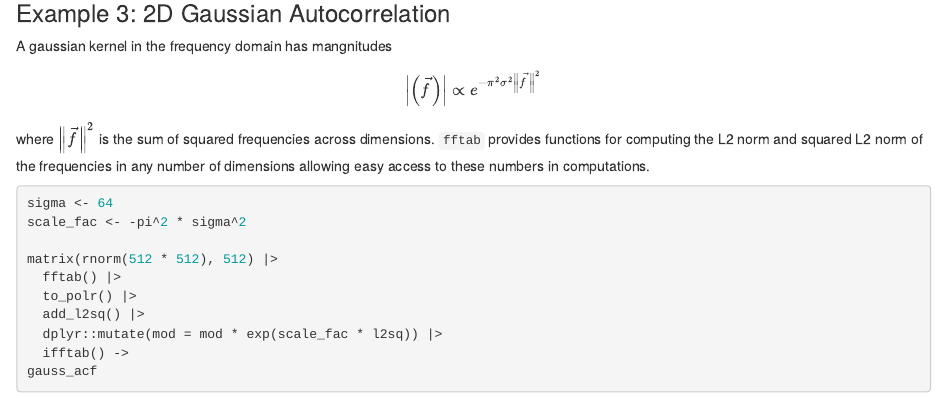
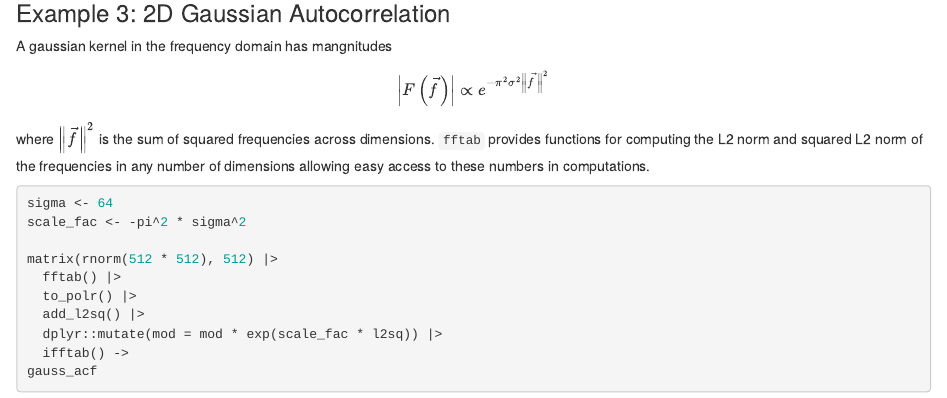
Before and after one commit to thk686/fftab, an R Markdown document (vignettes/articles/fftab.Rmd): the page in a window 1100 px wide, from 4470 px down. Rendered offline with R 4.5, knitr and Pandoc, with nearby package versions; some code elsewhere in the file could not run offline.

Commit message:
Update fftab.Rmd

```diff
--- a/vignettes/articles/fftab.Rmd
+++ b/vignettes/articles/fftab.Rmd
@@ -222,7 +222,7 @@ periodicity of 5 years or fewer.
 A gaussian kernel in the frequency domain has mangnitudes
 
 $$
-\left \lvert \left ( \vec f \right) \right \rvert \propto e^{-\pi^2\sigma^2 \left \lVert \vec f \right \rVert ^2}
+\left \lvert F \left ( \vec f \right) \right \rvert \propto e^{-\pi^2\sigma^2 \left \lVert \vec f \right \rVert ^2}
 $$
 
 where $\left \lVert \vec f \right \rVert ^2$ is the sum of squared frequencies across dimensions.
```
